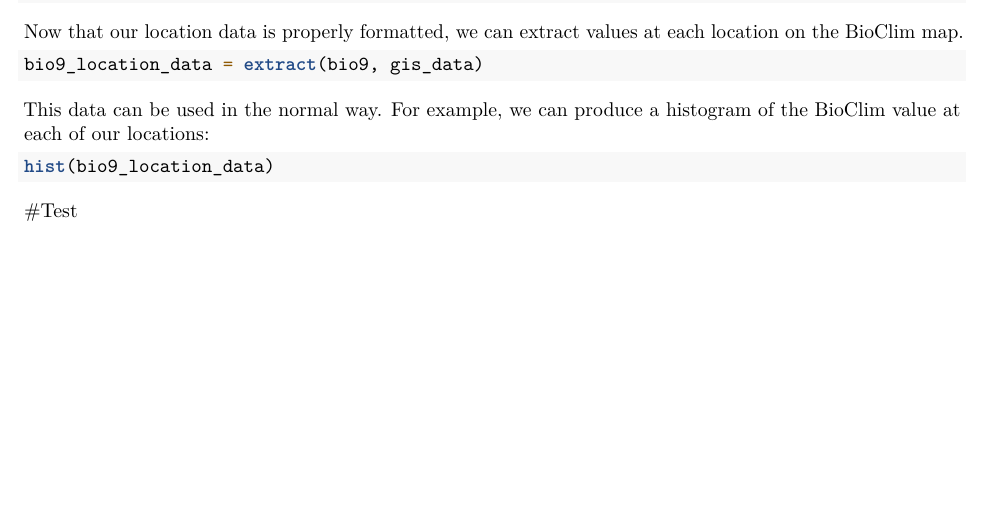
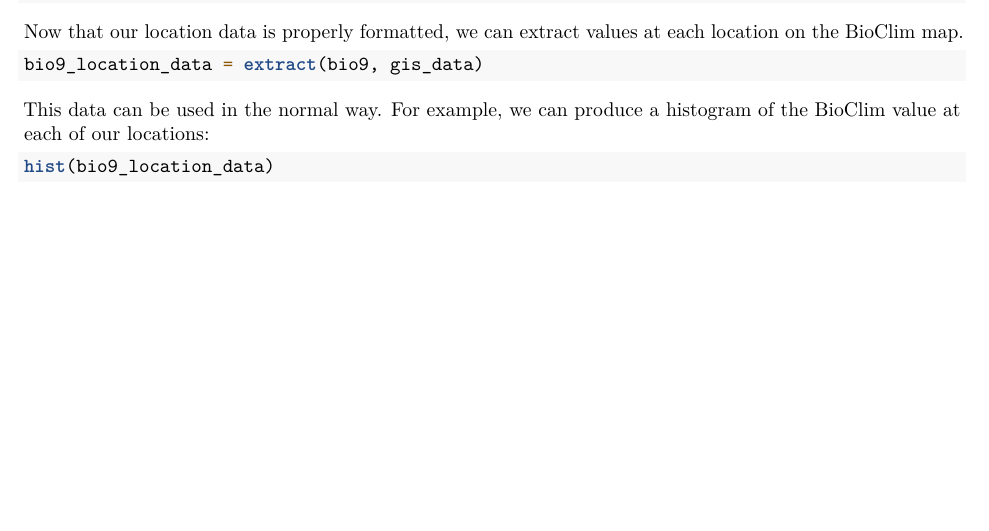
Before and after one commit to kerkhoffa/kerkhofflab, an R Markdown document (Alton-Barbehenn/Tutorials/BioClim.Data.Rmd): part of page 2 of 2, cut so that both start at the same text. Rendered offline with R 4.5, knitr and Pandoc, then LaTeX, with nearby package versions; the code is not run, so its results and figures are left out.

Commit message:
Added files via upload

````diff
--- a/Alton-Barbehenn/Tutorials/BioClim.Data.Rmd
+++ b/Alton-Barbehenn/Tutorials/BioClim.Data.Rmd
@@ -65,6 +65,3 @@ This data can be used in the normal way. For example, we can produce a histogram
 ```{r, eval=TRUE, echo=TRUE}
 hist(bio9_location_data)
 ```
-
-
-#Test
````
